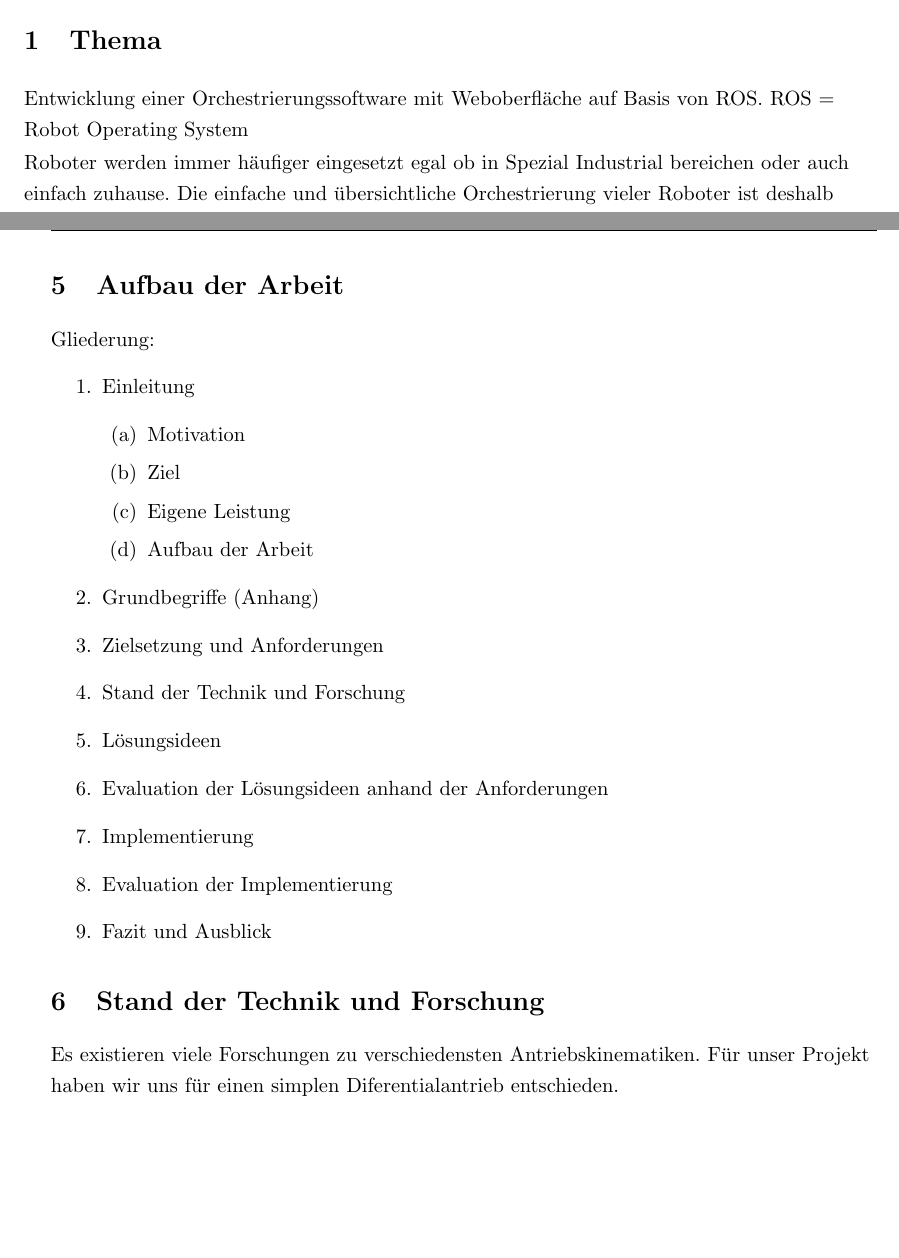
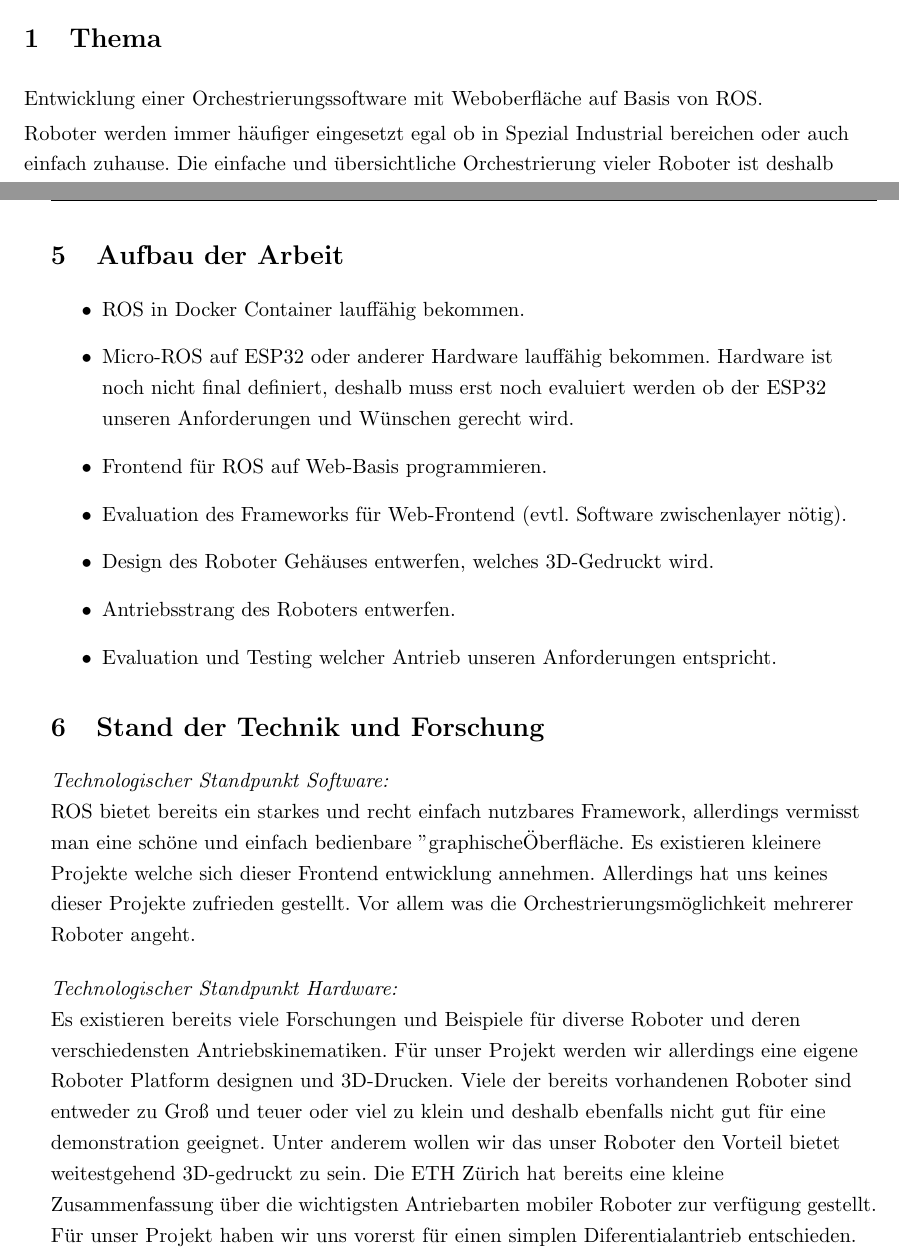
Before and after one commit to qaysedc/SystemadministrationWiSe22, a LaTeX document (doc/expose/expose.tex, which reads doc/expose/aufbau_der_arbeit.tex, doc/expose/stand_technik_&_forschung.tex, doc/expose/thema.tex): two parts of pages 3 and 4 of 4, joined at a grey line, cut so that both start at the same text, the shorter picture padded with empty space. Compiled offline with pdfLaTeX.

Commit message:
refined Expose

```diff
--- a/doc/expose/aufbau_der_arbeit.tex
+++ b/doc/expose/aufbau_der_arbeit.tex
@@ -1,20 +1,13 @@
 \begin{flushleft}
-    Gliederung:
-    \begin{enumerate}
-    \item Einleitung
-    \begin{enumerate}
-        \item Motivation
-        \item Ziel
-        \item Eigene Leistung
-        \item Aufbau der Arbeit
-    \end{enumerate}
-    \item Grundbegriffe (Anhang)
-    \item Zielsetzung und Anforderungen
-    \item Stand der Technik und Forschung
-    \item Lösungsideen
-    \item Evaluation der Lösungsideen anhand der Anforderungen
-    \item Implementierung
-    \item Evaluation der Implementierung
-    \item Fazit und Ausblick
-    \end{enumerate}
+    \begin{itemize}
+    \item ROS in Docker Container lauffähig bekommen.
+    \item Micro-ROS auf ESP32 oder anderer Hardware lauffähig bekommen.
+    Hardware ist noch nicht final definiert, deshalb muss erst noch evaluiert werden ob der ESP32 unseren
+    Anforderungen und Wünschen gerecht wird.
+    \item Frontend für ROS auf Web-Basis programmieren.
+    \item Evaluation des Frameworks für Web-Frontend (evtl. Software zwischenlayer nötig).
+    \item Design des Roboter Gehäuses entwerfen, welches 3D-Gedruckt wird.
+    \item Antriebsstrang des Roboters entwerfen.
+    \item Evaluation und Testing welcher Antrieb unseren Anforderungen entspricht.
+    \end{itemize}
 \end{flushleft}
--- a/doc/expose/stand_technik_&_forschung.tex
+++ b/doc/expose/stand_technik_&_forschung.tex
@@ -1,4 +1,20 @@
 \begin{flushleft}
-Es existieren viele Forschungen zu verschiedensten Antriebskinematiken.
-Für unser Projekt haben wir uns für einen simplen Diferentialantrieb entschieden.
+    \textit{Technologischer Standpunkt Software:}\\
+    ROS bietet bereits ein starkes und recht einfach nutzbares Framework, allerdings vermisst man eine
+    schöne und einfach bedienbare "graphische" Oberfläche.
+    Es existieren kleinere Projekte welche sich dieser Frontend entwicklung annehmen.
+    Allerdings hat uns keines dieser Projekte zufrieden gestellt.
+    Vor allem was die Orchestrierungsmöglichkeit mehrerer Roboter angeht.
 \end{flushleft}
+
+\begin{flushleft}
+    \textit{Technologischer Standpunkt Hardware:} \\
+    Es existieren bereits viele Forschungen und Beispiele für diverse Roboter
+    und deren verschiedensten Antriebskinematiken.
+    Für unser Projekt werden wir allerdings eine eigene Roboter Platform designen und 3D-Drucken.
+    Viele der bereits vorhandenen Roboter sind entweder zu Groß und teuer oder viel zu klein und deshalb ebenfalls nicht
+    gut für eine demonstration geeignet. Unter anderem wollen wir das unser Roboter den Vorteil bietet weitestgehend
+    3D-gedruckt zu sein.
+    Die ETH Zürich hat bereits eine kleine Zusammenfassung über die wichtigsten Antriebarten mobiler Roboter zur verfügung gestellt.
+    Für unser Projekt haben wir uns vorerst für einen simplen Diferentialantrieb entschieden.
+\end{flushleft}
--- a/doc/expose/thema.tex
+++ b/doc/expose/thema.tex
@@ -1,6 +1,5 @@
 \begin{flushleft}
     Entwicklung einer Orchestrierungssoftware mit Weboberfläche auf Basis von ROS.
-    ROS = Robot Operating System
 
     Roboter werden immer häufiger eingesetzt egal ob in Spezial Industrial bereichen oder auch einfach zuhause.
     Die einfache und übersichtliche Orchestrierung vieler Roboter ist deshalb besonders wichtig.
```
Also changed, not shown: doc/expose/doc sources/5_Summary_Add-on_Slides.pdf (added), doc/expose/expose.pdf.
